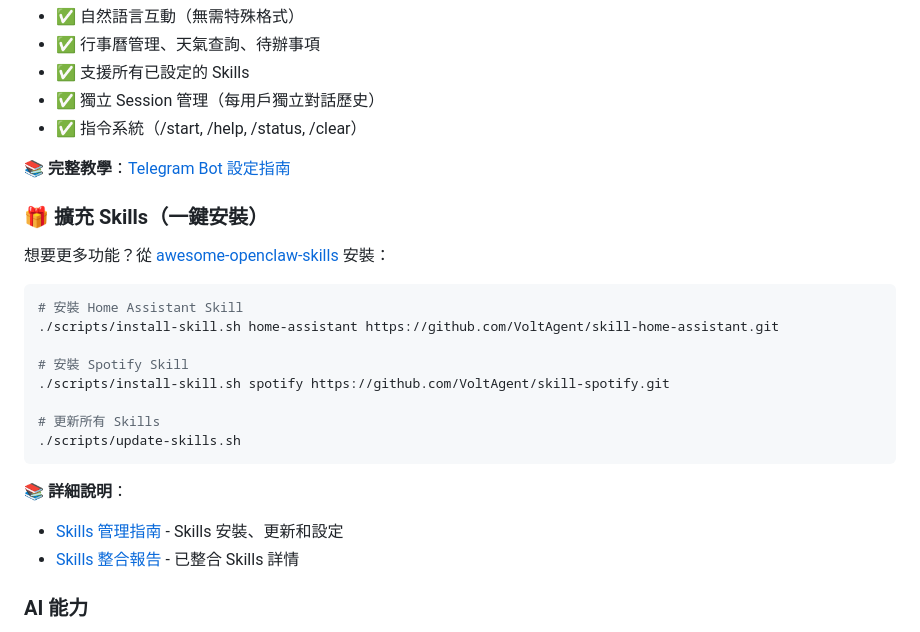
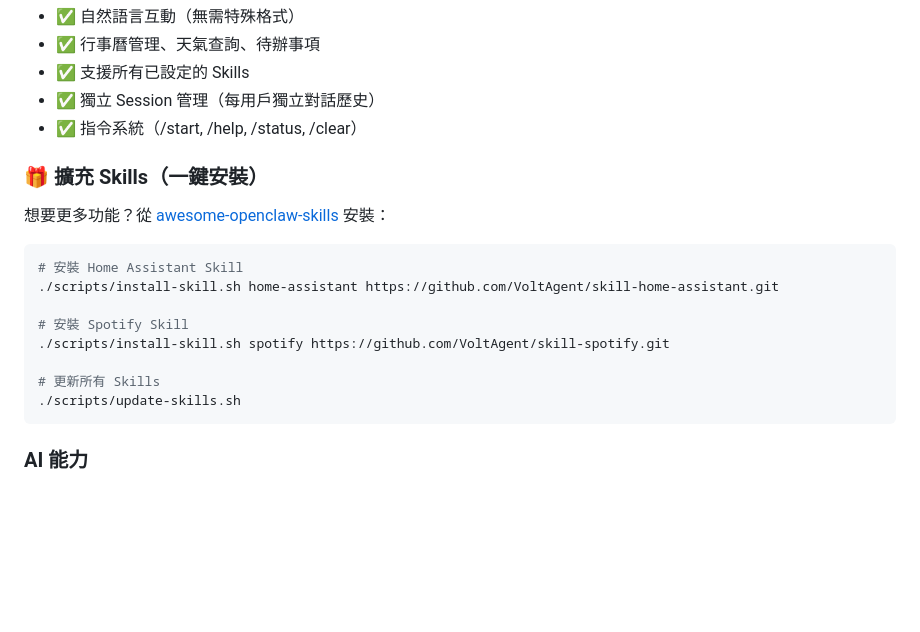
Before and after one commit to explooosion/openclaw-docker, a Markdown page: README.md, the part around one of its changes. Rendered like a GitHub page; blank space fills up the shorter version.

````diff
--- a/README.md
+++ b/README.md
@@ -96,7 +89,7 @@ docker compose up -d telegram-bot
 - ✅ 獨立 Session 管理（每用戶獨立對話歷史）
 - ✅ 指令系統（/start, /help, /status, /clear）
 
-📚 **完整教學**：[Telegram Bot 設定指南](./docs/TELEGRAM_SETUP.md)
+
 
 ### 🎁 擴充 Skills（一鍵安裝）
 
@@ -113,9 +106,7 @@ docker compose up -d telegram-bot
 ./scripts/update-skills.sh
 ```
 
-📚 **詳細說明**：
-- [Skills 管理指南](./docs/SKILLS_MANAGEMENT.md) - Skills 安裝、更新和設定
-- [Skills 整合報告](./docs/SKILLS_INTEGRATION_REPORT.md) - 已整合 Skills 詳情
+
 
 ### AI 能力
 - ✅ **雙 AI 引擎**: Anthropic Claude + Google Gemini
````
Also changed, not shown: other parts of README.md (+2 -28 lines).
